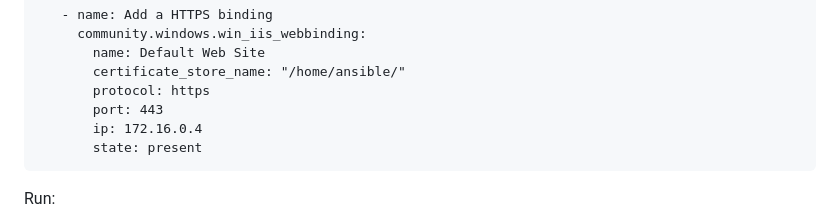
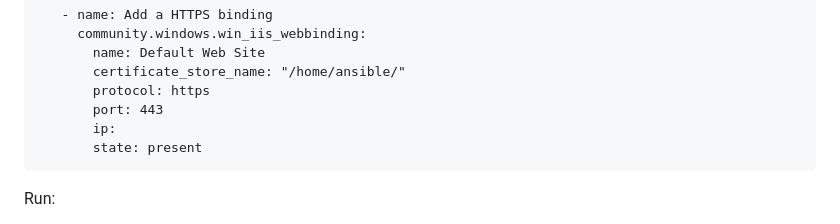
Before and after one commit to DorBitton/888-DevOps-candidate-HS, a Markdown page: Ansible-Automation/README.md, the part around the change. Rendered like a GitHub page.

````diff
--- a/Ansible-Automation/README.md
+++ b/Ansible-Automation/README.md
@@ -112,7 +112,7 @@ Add HTTPS binding to playbook:
        certificate_store_name: "/home/ansible/"
        protocol: https
        port: 443
-       ip: 172.16.0.4
+       ip:
        state: present
 ```
  Run:
````
